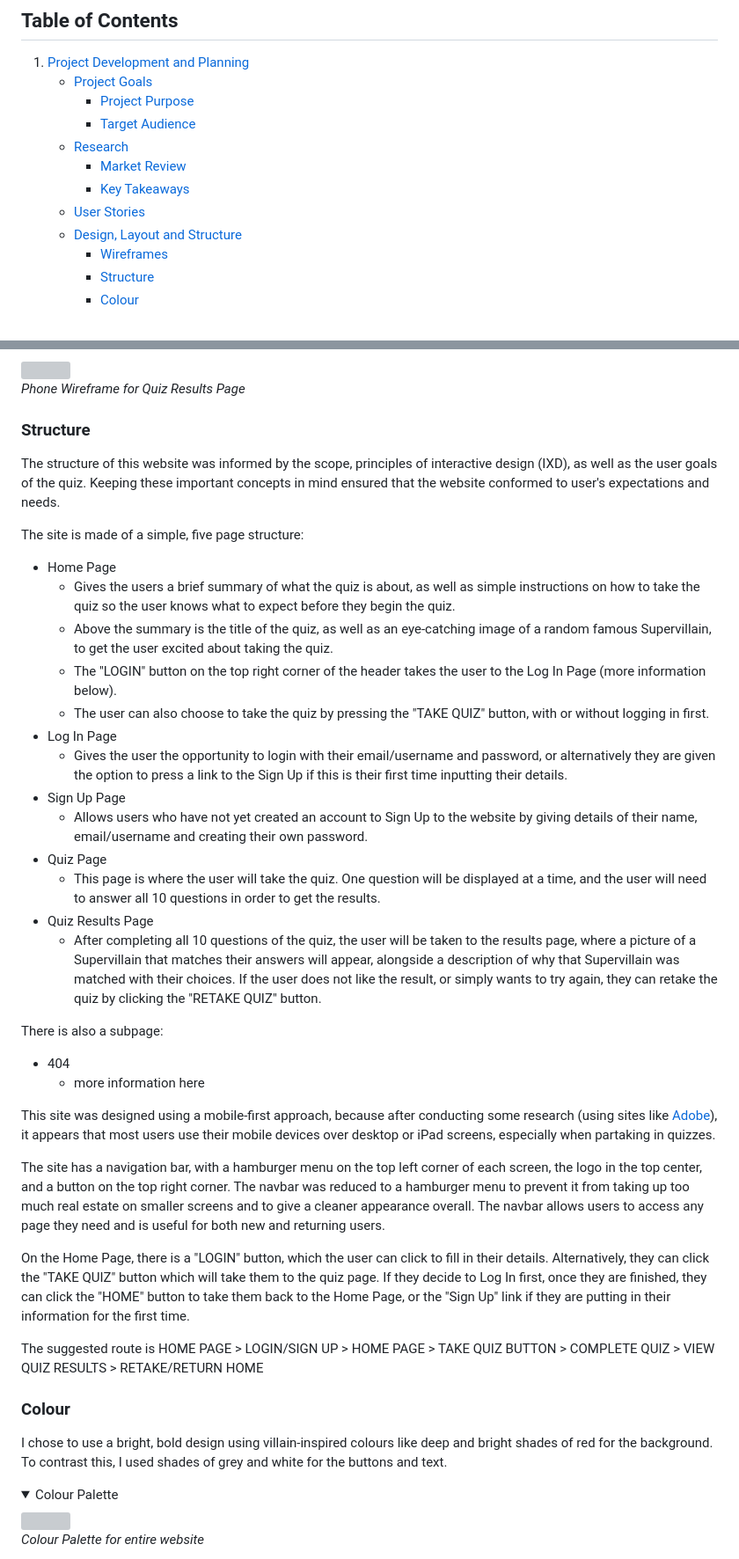
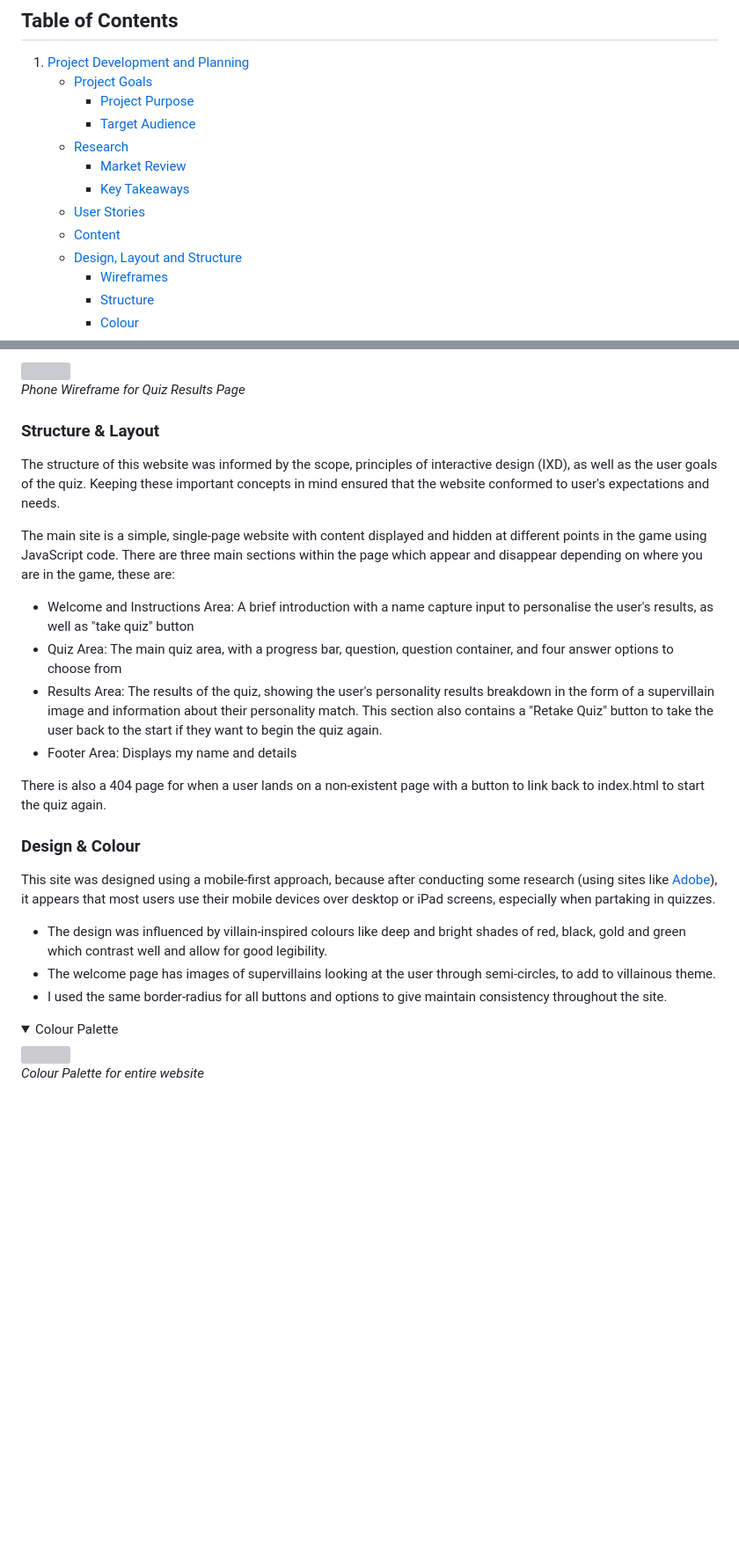
Before and after one commit to pecheylauren02/mp2-supervillain-personality-quiz, a Markdown page: README.md, 2 parts joined by grey strips. Shown at 88% size. Rendered like a GitHub page; folded sections open; blank space fills up the shorter version; grey boxes are pictures that could not be loaded.

Commit message:
docs: Add content to design, layout and structure of README.md file

```diff
--- a/README.md
+++ b/README.md
@@ -19,6 +19,7 @@ This is the documentation for a fun web application: The Ultimate Supervillain P
         - [Market Review](#market-review)
         - [Key Takeaways](#key-takeaways-from-market-review)
     - [User Stories](#user-stories)
+    - [Content](#content)
     - [Design, Layout and Structure](#design-layout-and-structure)
         - [Wireframes](#wireframes)
         - [Structure](#structure)
@@ -237,40 +206,26 @@ _Phone Wireframe for Quiz Results Page_
 
 </details>
 
-### Structure
+### Structure & Layout
 
 The structure of this website was informed by the scope, principles of interactive design (IXD), as well as the user goals of the quiz. Keeping these important concepts in mind ensured that the website conformed to user's expectations and needs.
 
-The site is made of a simple, five page structure:
-- Home Page
-     - Gives the users a brief summary of what the quiz is about, as well as simple instructions on how to take the quiz so the user knows what to expect before they begin the quiz.
-     - Above the summary is the title of the quiz, as well as an eye-catching image of a random famous Supervillain, to get the user excited about taking the quiz.
-     - The "LOGIN" button on the top right corner of the header takes the user to the Log In Page (more information below).
-     - The user can also choose to take the quiz by pressing the "TAKE QUIZ" button, with or without logging in first.
-- Log In Page
-     - Gives the user the opportunity to login with their email/username and password, or alternatively they are given the option to press a link to the Sign Up if this is their first time inputting their details.
-- Sign Up Page
-     - Allows users who have not yet created an account to Sign Up to the website by giving details of their name, email/username and creating their own password.
-- Quiz Page
-     - This page is where the user will take the quiz. One question will be displayed at a time, and the user will need to answer all 10 questions in order to get the results.
-- Quiz Results Page
-    - After completing all 10 questions of the quiz, the user will be taken to the results page, where a picture of a Supervillain that matches their answers will appear, alongside a description of why that Supervillain was matched with their choices. If the user does not like the result, or simply wants to try again, they can retake the quiz by clicking the "RETAKE QUIZ" button.
+The main site is a simple, single-page website with content displayed and hidden at different points in the game using JavaScript code. There are three main sections within the page which appear and disappear depending on where you are in the game, these are:
 
-There is also a subpage:
-- 404
-     - more information here
+- Welcome and Instructions Area: A brief introduction with a name capture input to personalise the user's results, as well as "take quiz" button
+- Quiz Area: The main quiz area, with a progress bar, question, question container, and four answer options to choose from
+- Results Area: The results of the quiz, showing the user's personality results breakdown in the form of a supervillain image and information about their personality match. This section also contains a "Retake Quiz" button to take the user back to the start if they want to begin the quiz again.
+- Footer Area: Displays my name and details
+
+There is also a 404 page for when a user lands on a non-existent page with a button to link back to index.html to start the quiz again.
+
+### Design & Colour
 
 This site was designed using a mobile-first approach, because after conducting some research (using sites like [Adobe](https://xd.adobe.com/ideas/process/ui-design/what-is-mobile-first-design/)), it appears that most users use their mobile devices over desktop or iPad screens, especially when partaking in quizzes.
 
-The site has a navigation bar, with a hamburger menu on the top left corner of each screen, the logo in the top center, and a button on the top right corner. The navbar was reduced to a hamburger menu to prevent it from taking up too much real estate on smaller screens and to give a cleaner appearance overall. The navbar allows users to access any page they need and is useful for both new and returning users.
-
-On the Home Page, there is a "LOGIN" button, which the user can click to fill in their details. Alternatively, they can click the "TAKE QUIZ" button which will take them to the quiz page. If they decide to Log In first, once they are finished, they can click the "HOME" button to take them back to the Home Page, or the "Sign Up" link if they are putting in their information for the first time.
-
-The suggested route is HOME PAGE > LOGIN/SIGN UP > HOME PAGE > TAKE QUIZ BUTTON > COMPLETE QUIZ > VIEW QUIZ RESULTS > RETAKE/RETURN HOME
-
-### Colour
-
-I chose to use a bright, bold design using villain-inspired colours like deep and bright shades of red for the background. To contrast this, I used shades of grey and white for the buttons and text.
+- The design was influenced by villain-inspired colours like deep and bright shades of red, black, gold and green which contrast well and allow for good legibility.
+- The welcome page has images of supervillains looking at the user through semi-circles, to add to villainous theme.
+- I used the same border-radius for all buttons and options to give maintain consistency throughout the site.
 
 <details><summary>Colour Palette</summary>
 
```
Also changed, not shown: other parts of README.md (+0 -32 lines).
